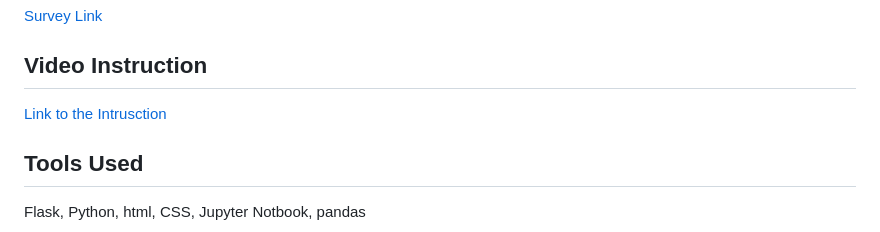
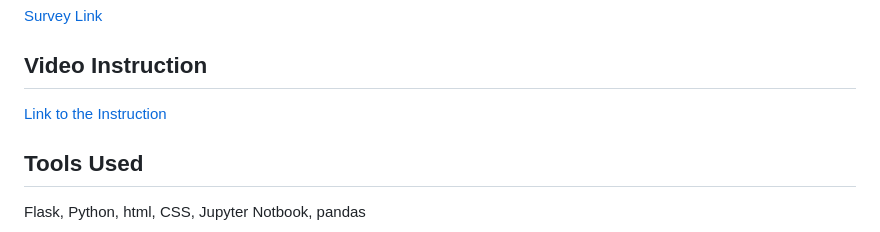
Before and after one commit to Danpaek111/GlenRock-Graduation-Checker, a Markdown page: README.md, the part around the change. GitHub-like rendering.

```diff
--- a/README.md
+++ b/README.md
@@ -21,7 +21,7 @@ A survey took place to receive user’s feedback and comments, which will be use
 [Survey Link](https://forms.gle/TikVRLhfF4VKGJrz9)
 
 ## Video Instruction
-[Link to the Intrusction](TOBEFILLED)
+[Link to the Instruction](TOBEFILLED)
 
 ## Tools Used
 Flask, Python, html, CSS, Jupyter Notbook, pandas
```
